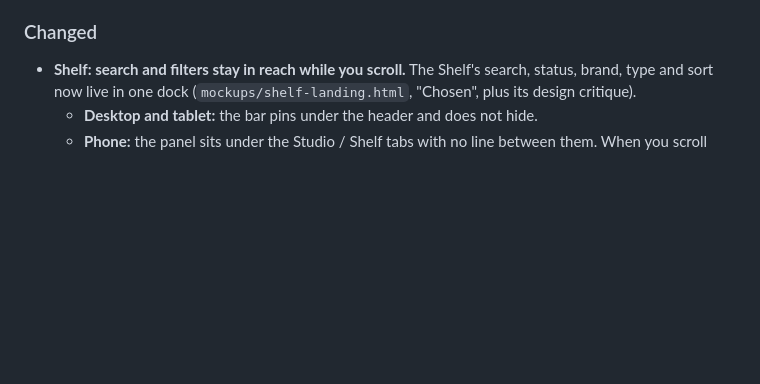
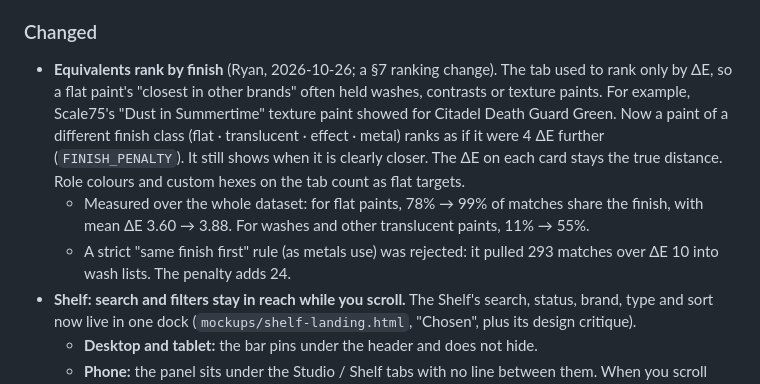
Before and after one commit to ryanmette/miniature_palette_studio, a Markdown page: CHANGELOG.md, the part around the change. Drawn GitHub-style; blank space fills up the shorter version.

Commit message:
docs(changelog): note the Equivalents finish ranking (§7)
The ranking change in the previous commit needs its CHANGELOG note (§7, §9).

Co-Authored-By: Claude Opus 5.5 <noreply@anthropic.com>
Claude-Session: https://claude.ai/code/session_01GW98X6eHQM1S7aiRwvtWj3

```diff
--- a/CHANGELOG.md
+++ b/CHANGELOG.md
@@ -61,6 +61,16 @@ this project adheres to [Semantic Versioning](https://semver.org/spec/v2.0.0.htm
   use). Both pages reuse the app's header, tokens and theme; a small `js/infopage.js` gives them an
   in-page Back link, because the iOS app and the installed PWA have no browser back button.
 ### Changed
+- **Equivalents rank by finish** (Ryan, 2026-10-26; a §7 ranking change). The tab used to rank only by
+  ΔE, so a flat paint's "closest in other brands" often held washes, contrasts or texture paints. For
+  example, Scale75's "Dust in Summertime" texture paint showed for Citadel Death Guard Green. Now a paint
+  of a different finish class (flat · translucent · effect · metal) ranks as if it were 4 ΔE further
+  (`FINISH_PENALTY`). It still shows when it is clearly closer. The ΔE on each card stays the true
+  distance. Role colours and custom hexes on the tab count as flat targets.
+  - Measured over the whole dataset: for flat paints, 78% → 99% of matches share the finish, with mean
+    ΔE 3.60 → 3.88. For washes and other translucent paints, 11% → 55%.
+  - A strict "same finish first" rule (as metals use) was rejected: it pulled 293 matches over ΔE 10
+    into wash lists. The penalty adds 24.
 - **Shelf: search and filters stay in reach while you scroll.** The Shelf's search, status, brand, type
   and sort now live in one dock (`mockups/shelf-landing.html`, "Chosen", plus its design critique).
   - **Desktop and tablet:** the bar pins under the header and does not hide.
```
